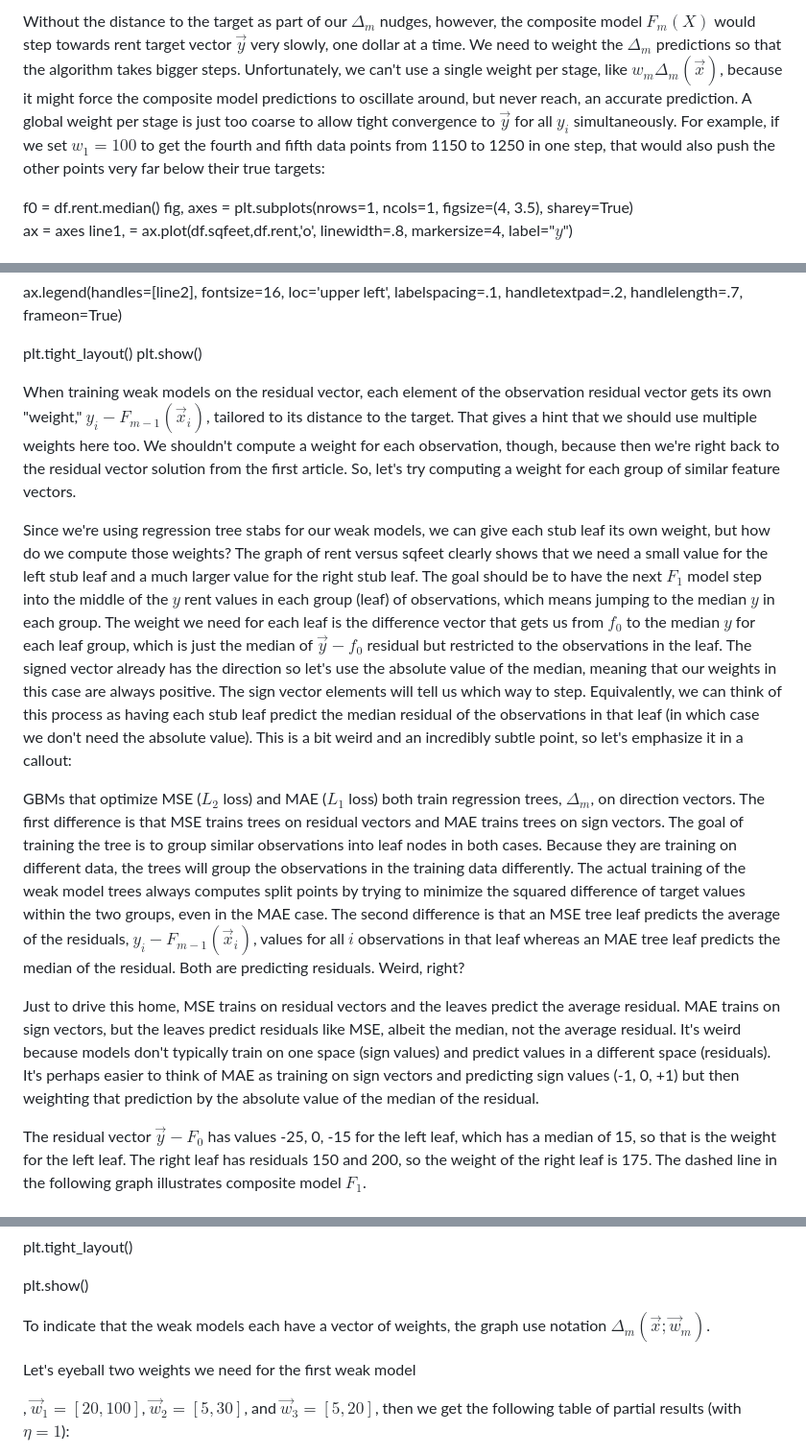
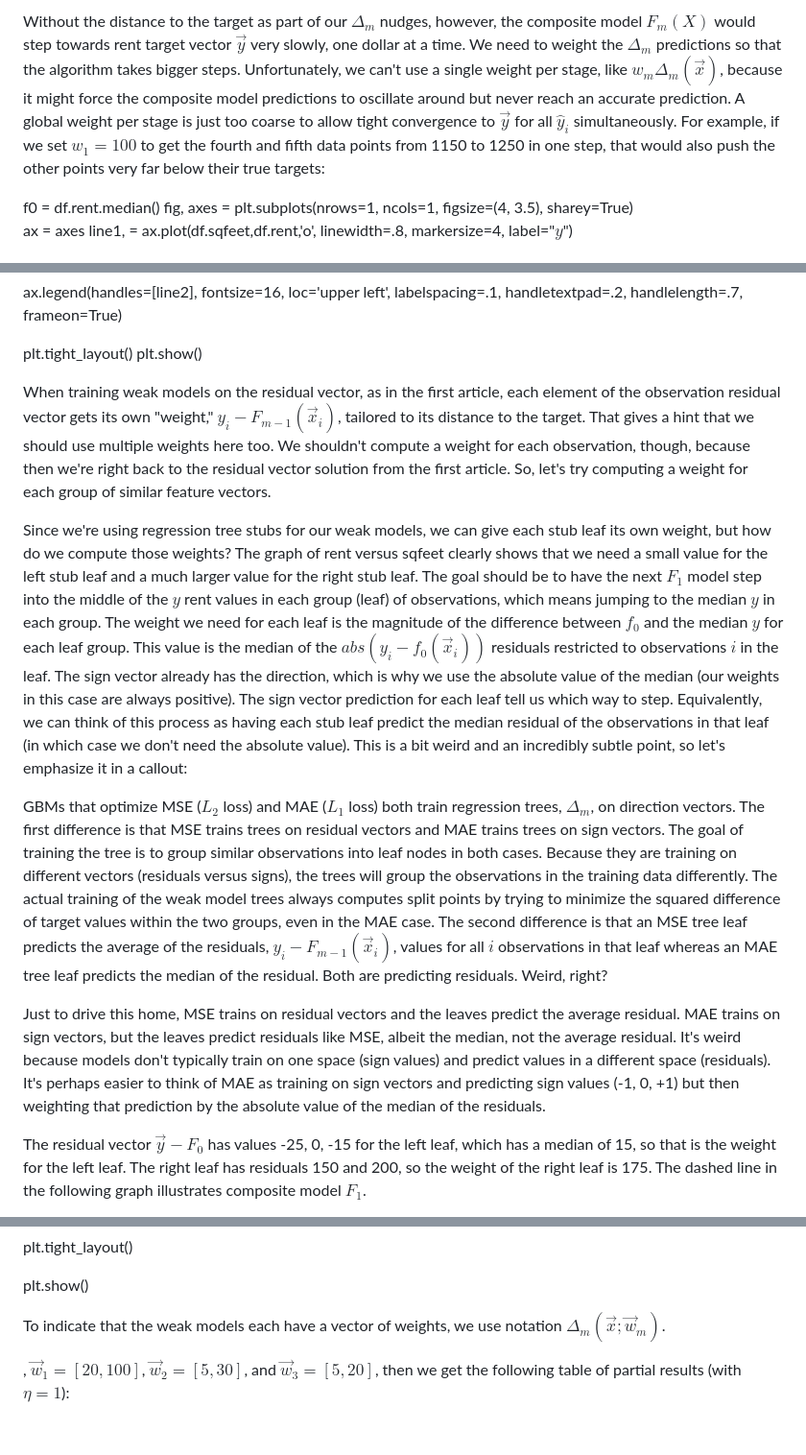
Before and after one commit to parrt/ml-articles, a Markdown page: gradient-boosting/L1-loss.md, 3 parts joined by grey strips. Shown at 96% size. GitHub-like rendering; blank space fills up the shorter version.

```diff
--- a/gradient-boosting/L1-loss.md
+++ b/gradient-boosting/L1-loss.md
@@ -194,5 +194,5 @@ plt.show()
 
-Without the distance to the target as part of our $\Delta_m$ nudges, however, the composite model $F_m(X)$ would step towards rent target vector $\vec y$ very slowly, one dollar at a time. We need to weight the $\Delta_m$ predictions so that the algorithm takes bigger steps. Unfortunately, we can't use a single weight per stage, like $w_m \Delta_m(\vec x)$, because it might force the composite model predictions to oscillate around, but never reach, an accurate prediction. A global weight per stage is just too coarse to allow tight convergence to $\vec y$ for all $y_i$ simultaneously. For example, if we set $w_1=100$ to get the fourth and fifth data points from 1150 to 1250 in one step, that would also push the other points very far below their true targets:
+Without the distance to the target as part of our $\Delta_m$ nudges, however, the composite model $F_m(X)$ would step towards rent target vector $\vec y$ very slowly, one dollar at a time. We need to weight the $\Delta_m$ predictions so that the algorithm takes bigger steps. Unfortunately, we can't use a single weight per stage, like $w_m \Delta_m(\vec x)$, because it might force the composite model predictions to oscillate around but never reach an accurate prediction. A global weight per stage is just too coarse to allow tight convergence to $\vec y$ for all $\hat y_i$ simultaneously. For example, if we set $w_1=100$ to get the fourth and fifth data points from 1150 to 1250 in one step, that would also push the other points very far below their true targets:
 
 <pyfig label=examples hide=true width="32%">
 f0 = df.rent.median()
@@ -230,15 +230,15 @@ plt.tight_layout()
 plt.show()
 </pyfig>
 
-When training weak models on the residual vector, each element of the observation residual vector gets its own "weight," $y_i - F_{m-1}(\vec x_i)$, tailored to its distance to the target. That gives a hint that we should use multiple weights here too. We  shouldn't compute a weight for each observation, though, because then we're right back to the residual vector solution from the first article. So, let's try computing a weight for each group of similar feature vectors.
+When training weak models on the residual vector, as in the first article, each element of the observation residual vector gets its own "weight," $y_i - F_{m-1}(\vec x_i)$, tailored to its distance to the target. That gives a hint that we should use multiple weights here too. We  shouldn't compute a weight for each observation, though, because then we're right back to the residual vector solution from the first article. So, let's try computing a weight for each group of similar feature vectors.
 
-Since we're using regression tree stabs for our weak models, we can give each stub leaf its own weight, but how do we compute those weights? The graph of rent versus sqfeet clearly shows that we need a small value for the left stub leaf and a much larger value for the right stub leaf. The goal should be to have the next $F_1$ model step into the middle of the $y$ rent values in each group (leaf) of observations, which means jumping to the median $y$ in each group. The weight we need for each leaf is the difference vector that gets us from $f_0$ to the median $y$ for each leaf group, which is just the median of $\vec y - f_0$ residual but restricted to the observations in the leaf. The signed vector already has the direction so let's use the absolute value of the median, meaning that our weights in this case are always positive. The sign vector elements will tell us which way to step. Equivalently, we can think of this process as having each stub leaf predict the median residual of the observations in that leaf (in which case we don't need the absolute value). This is a bit weird and an incredibly subtle point, so let's emphasize it in a callout:
+Since we're using regression tree stubs for our weak models, we can give each stub leaf its own weight, but how do we compute those weights? The graph of rent versus sqfeet clearly shows that we need a small value for the left stub leaf and a much larger value for the right stub leaf. The goal should be to have the next $F_1$ model step into the middle of the $y$ rent values in each group (leaf) of observations, which means jumping to the median $y$ in each group. The weight we need for each leaf is the magnitude of the difference between $f_0$ and the median $y$ for each leaf group. This value is the median of the $abs(y_i - f_0(\vec x_i))$ residuals restricted to observations $i$ in the leaf. The sign vector already has the direction, which is why we use the absolute value of the median (our weights in this case are always positive). The sign vector prediction for each leaf tell us which way to step. Equivalently, we can think of this process as having each stub leaf predict the median residual of the observations in that leaf (in which case we don't need the absolute value). This is a bit weird and an incredibly subtle point, so let's emphasize it in a callout:
 
 <aside title="The difference between MSE and MAE GBM trees">
 
-GBMs that optimize  MSE ($L_2$ loss) and MAE ($L_1$ loss) both train regression trees, $\Delta_m$, on direction vectors.  The first difference is that MSE trains trees on residual vectors and MAE trains trees on sign vectors. The goal of training the tree is to group similar observations into leaf nodes in both cases.  Because they are training on different data, the trees will group the observations in the training data differently. The actual training of the weak model trees always computes split points by trying to minimize the squared difference of target values within the two groups, even in the MAE case.  The second difference is that an MSE tree leaf predicts the average of the residuals, $y_i - F_{m-1}(\vec x_i)$, values for all $i$ observations in that leaf whereas an MAE tree leaf predicts the median of the residual. Both are predicting residuals. Weird, right?
+GBMs that optimize  MSE ($L_2$ loss) and MAE ($L_1$ loss) both train regression trees, $\Delta_m$, on direction vectors.  The first difference is that MSE trains trees on residual vectors and MAE trains trees on sign vectors. The goal of training the tree is to group similar observations into leaf nodes in both cases.  Because they are training on different vectors (residuals versus signs), the trees will group the observations in the training data differently. The actual training of the weak model trees always computes split points by trying to minimize the squared difference of target values within the two groups, even in the MAE case.  The second difference is that an MSE tree leaf predicts the average of the residuals, $y_i - F_{m-1}(\vec x_i)$, values for all $i$ observations in that leaf whereas an MAE tree leaf predicts the median of the residual. Both are predicting residuals. Weird, right?
 
-Just to drive this home, MSE trains on residual vectors and the leaves predict the average residual. MAE trains on sign vectors, but the leaves predict residuals like MSE, albeit the median, not the average residual. It's weird because models don't typically train on one space (sign values) and predict values in a different space (residuals). It's perhaps easier to think of MAE as training on sign vectors and predicting sign values (-1, 0, +1) but then weighting that prediction by the absolute value of the median of the residual.
+Just to drive this home, MSE trains on residual vectors and the leaves predict the average residual. MAE trains on sign vectors, but the leaves predict residuals like MSE, albeit the median, not the average residual. It's weird because models don't typically train on one space (sign values) and predict values in a different space (residuals). It's perhaps easier to think of MAE as training on sign vectors and predicting sign values (-1, 0, +1) but then weighting that prediction by the absolute value of the median of the residuals.
 
 </aside>
 
@@ -267,9 +267,7 @@ plt.tight_layout()
 plt.show()
 </pyfig>
 
-To indicate that the weak models each have a vector of weights, the graph use notation $\Delta_m(\vec x; \vec w_m)$.
-
-Let's eyeball two weights we need for the first weak model
+To indicate that the weak models each have a vector of weights, we use notation $\Delta_m(\vec x; \vec w_m)$.
 
 , $\vec w_1=[20,100]$, $\vec w_2=[5,30]$, and $\vec w_3=[5,20]$, then we get the following table of partial results (with $\eta=1$):
 
```
Also changed, not shown: other parts of gradient-boosting/L1-loss.md (+1 -1 lines), gradient-boosting/L2-loss.md (+26 -22 lines), gradient-boosting/images/stubs-mae-delta1.png, 3 other files.
